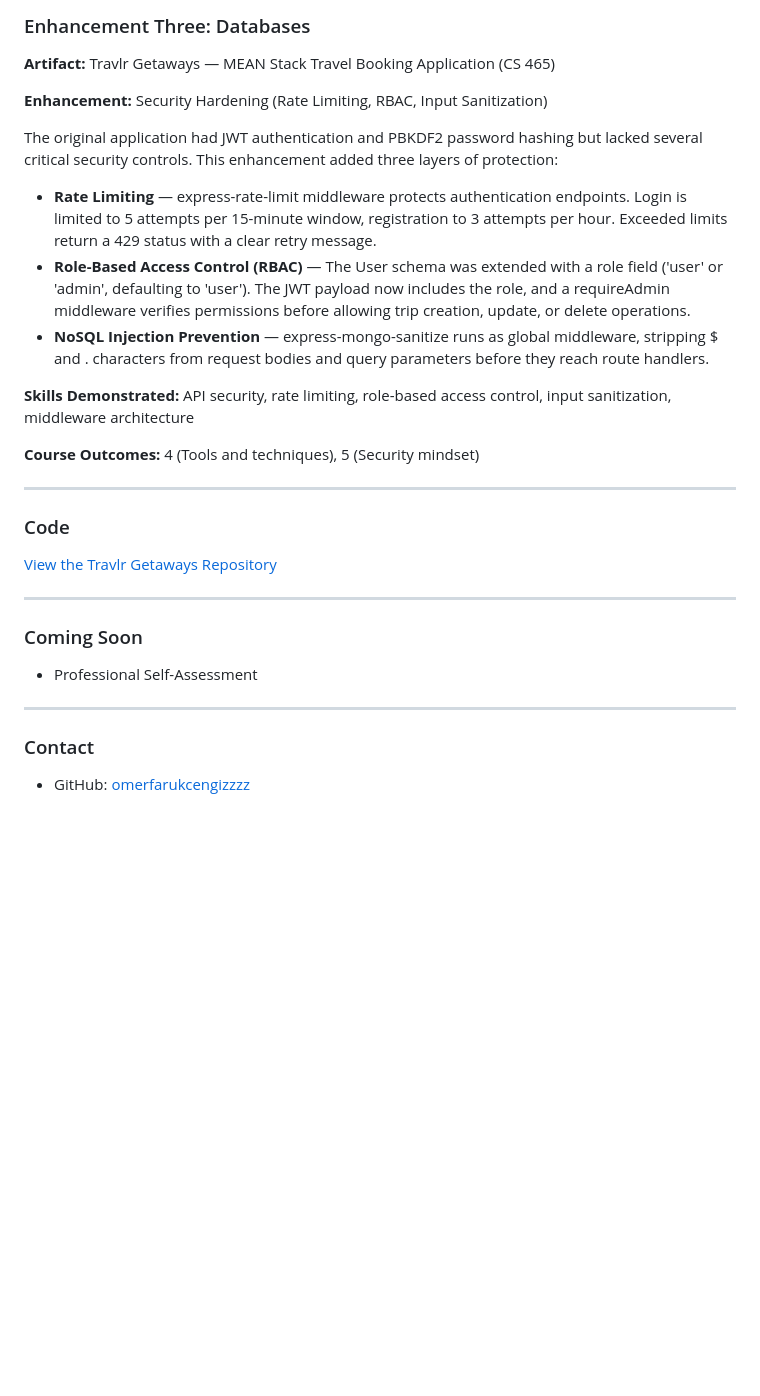
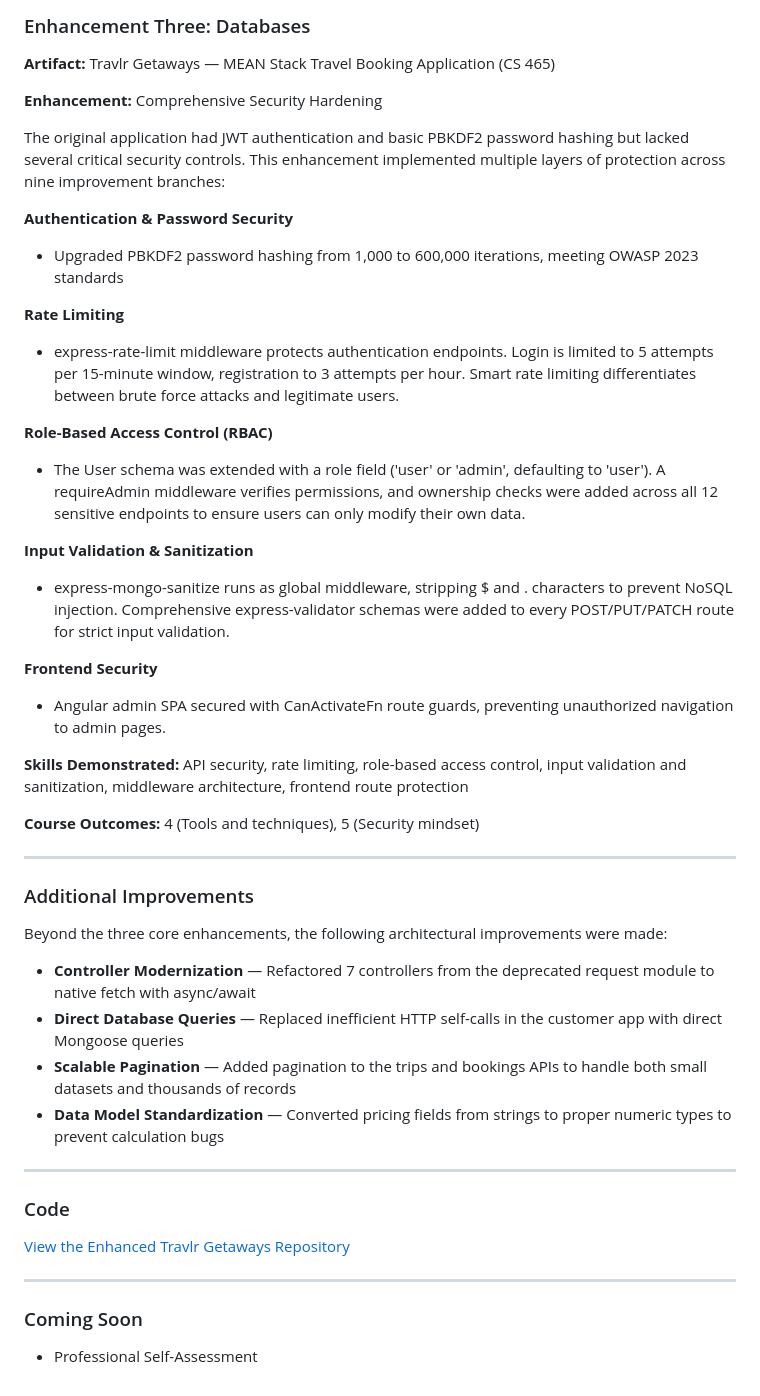
Before and after one commit to omerfarukcengizzzz/omerfarukcengizzzz.github.io, a Markdown page: README.md, the part around one of its changes. Drawn GitHub-style; blank space fills up the shorter version.

```diff
--- a/README.md
+++ b/README.md
@@ -62,30 +62,47 @@ The API controller now accepts search and category as query parameters, building
 
 **Artifact:** Travlr Getaways — MEAN Stack Travel Booking Application (CS 465)
 
-**Enhancement:** Security Hardening (Rate Limiting, RBAC, Input Sanitization)
+**Enhancement:** Comprehensive Security Hardening
 
-The original application had JWT authentication and PBKDF2 password hashing but lacked several critical security controls. This enhancement added three layers of protection:
+The original application had JWT authentication and basic PBKDF2 password hashing but lacked several critical security controls. This enhancement implemented multiple layers of protection across nine improvement branches:
 
-- **Rate Limiting** — express-rate-limit middleware protects authentication endpoints. Login is limited to 5 attempts per 15-minute window, registration to 3 attempts per hour. Exceeded limits return a 429 status with a clear retry message.
-- **Role-Based Access Control (RBAC)** — The User schema was extended with a role field ('user' or 'admin', defaulting to 'user'). The JWT payload now includes the role, and a requireAdmin middleware verifies permissions before allowing trip creation, update, or delete operations.
-- **NoSQL Injection Prevention** — express-mongo-sanitize runs as global middleware, stripping $ and . characters from request bodies and query parameters before they reach route handlers.
+**Authentication & Password Security**
+- Upgraded PBKDF2 password hashing from 1,000 to 600,000 iterations, meeting OWASP 2023 standards
 
-**Skills Demonstrated:** API security, rate limiting, role-based access control, input sanitization, middleware architecture
+**Rate Limiting**
+- express-rate-limit middleware protects authentication endpoints. Login is limited to 5 attempts per 15-minute window, registration to 3 attempts per hour. Smart rate limiting differentiates between brute force attacks and legitimate users.
+
+**Role-Based Access Control (RBAC)**
+- The User schema was extended with a role field ('user' or 'admin', defaulting to 'user'). A requireAdmin middleware verifies permissions, and ownership checks were added across all 12 sensitive endpoints to ensure users can only modify their own data.
+
+**Input Validation & Sanitization**
+- express-mongo-sanitize runs as global middleware, stripping $ and . characters to prevent NoSQL injection. Comprehensive express-validator schemas were added to every POST/PUT/PATCH route for strict input validation.
+
+**Frontend Security**
+- Angular admin SPA secured with CanActivateFn route guards, preventing unauthorized navigation to admin pages.
+
+**Skills Demonstrated:** API security, rate limiting, role-based access control, input validation and sanitization, middleware architecture, frontend route protection
 
 **Course Outcomes:** 4 (Tools and techniques), 5 (Security mindset)
 
 ---
 
+### Additional Improvements
+
+Beyond the three core enhancements, the following architectural improvements were made:
+
+- **Controller Modernization** — Refactored 7 controllers from the deprecated request module to native fetch with async/await
+- **Direct Database Queries** — Replaced inefficient HTTP self-calls in the customer app with direct Mongoose queries
+- **Scalable Pagination** — Added pagination to the trips and bookings APIs to handle both small datasets and thousands of records
+- **Data Model Standardization** — Converted pricing fields from strings to proper numeric types to prevent calculation bugs
+
+---
+
 ### Code
 
-[View the Travlr Getaways Repository](https://github.com/omerfarukcengizzzz/CS-499)
+[View the Enhanced Travlr Getaways Repository](https://github.com/omerfarukcengizzzz/CS-499)
 
 ---
 
 ### Coming Soon
 - Professional Self-Assessment
-
----
-
-### Contact
-- GitHub: [omerfarukcengizzzz](https://github.com/omerfarukcengizzzz)
```
Also changed, not shown: other parts of README.md (+3 -3 lines).
